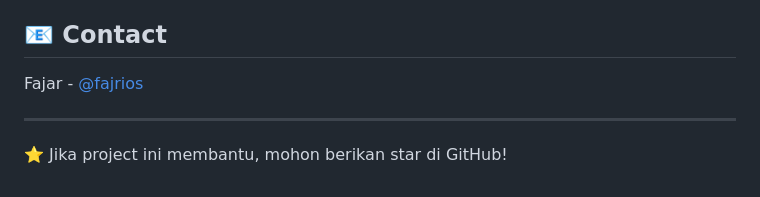
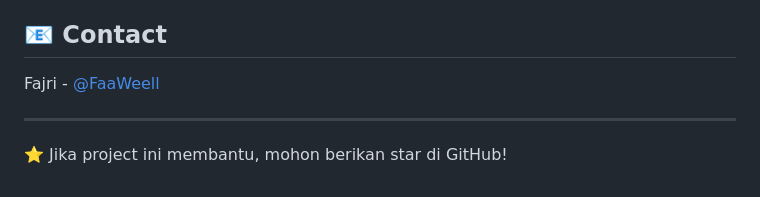
Before and after one commit to FaaWeell/TournamentBraacket, a Markdown page: README.md, the part around the change. GitHub-like rendering.

```diff
--- a/README.md
+++ b/README.md
@@ -140,7 +140,7 @@ MIT License - bebas digunakan untuk project personal atau komersial.
 
 ## 📧 Contact
 
-Fajar - [@fajrios](https://github.com/fajrios)
+Fajri - [@FaaWeell](https://github.com/FaaWeell)
 
 ---
 
```
